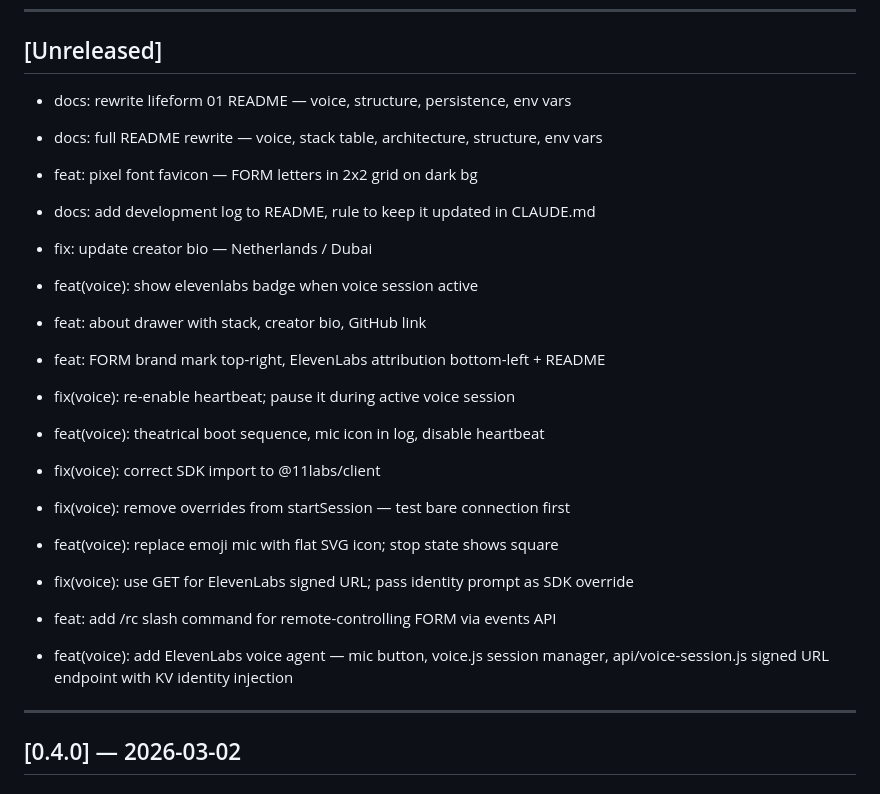
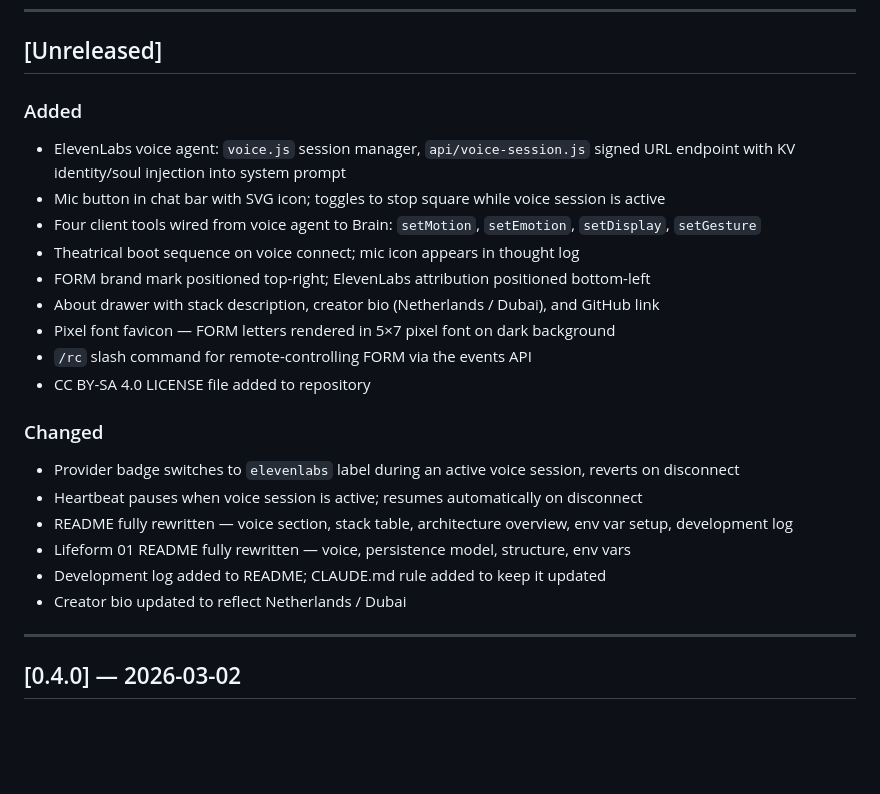
Before and after one commit to sjorsbogers/art-ai-lifeforms, a Markdown page: CHANGELOG.md, the part around the change. Drawn GitHub-style; blank space fills up the shorter version.

```diff
--- a/CHANGELOG.md
+++ b/CHANGELOG.md
@@ -10,36 +10,24 @@ Versioning: [Semantic Versioning](https://semver.org/spec/v2.0.0.html)
 
 ## [Unreleased]
 
-- docs: rewrite lifeform 01 README — voice, structure, persistence, env vars
+### Added
+- ElevenLabs voice agent: `voice.js` session manager, `api/voice-session.js` signed URL endpoint with KV identity/soul injection into system prompt
+- Mic button in chat bar with SVG icon; toggles to stop square while voice session is active
+- Four client tools wired from voice agent to Brain: `setMotion`, `setEmotion`, `setDisplay`, `setGesture`
+- Theatrical boot sequence on voice connect; mic icon appears in thought log
+- FORM brand mark positioned top-right; ElevenLabs attribution positioned bottom-left
+- About drawer with stack description, creator bio (Netherlands / Dubai), and GitHub link
+- Pixel font favicon — FORM letters rendered in 5×7 pixel font on dark background
+- `/rc` slash command for remote-controlling FORM via the events API
+- CC BY-SA 4.0 LICENSE file added to repository
 
-- docs: full README rewrite — voice, stack table, architecture, structure, env vars
-
-- feat: pixel font favicon — FORM letters in 2x2 grid on dark bg
-
-- docs: add development log to README, rule to keep it updated in CLAUDE.md
-
-- fix: update creator bio — Netherlands / Dubai
-
-- feat(voice): show elevenlabs badge when voice session active
-
-- feat: about drawer with stack, creator bio, GitHub link
-
-- feat: FORM brand mark top-right, ElevenLabs attribution bottom-left + README
-
-- fix(voice): re-enable heartbeat; pause it during active voice session
-
-- feat(voice): theatrical boot sequence, mic icon in log, disable heartbeat
-
-- fix(voice): correct SDK import to @11labs/client
-
-- fix(voice): remove overrides from startSession — test bare connection first
-
-- feat(voice): replace emoji mic with flat SVG icon; stop state shows square
-
-- fix(voice): use GET for ElevenLabs signed URL; pass identity prompt as SDK override
-
-- feat: add /rc slash command for remote-controlling FORM via events API
-- feat(voice): add ElevenLabs voice agent — mic button, voice.js session manager, api/voice-session.js signed URL endpoint with KV identity injection
+### Changed
+- Provider badge switches to `elevenlabs` label during an active voice session, reverts on disconnect
+- Heartbeat pauses when voice session is active; resumes automatically on disconnect
+- README fully rewritten — voice section, stack table, architecture overview, env var setup, development log
+- Lifeform 01 README fully rewritten — voice, persistence model, structure, env vars
+- Development log added to README; CLAUDE.md rule added to keep it updated
+- Creator bio updated to reflect Netherlands / Dubai
 
 ---
 
```
Also changed, not shown: TROUBLESHOOT.md (+50 -0 lines), lifeforms/01-pin-grid/CHANGELOG.md (+20 -6 lines).
